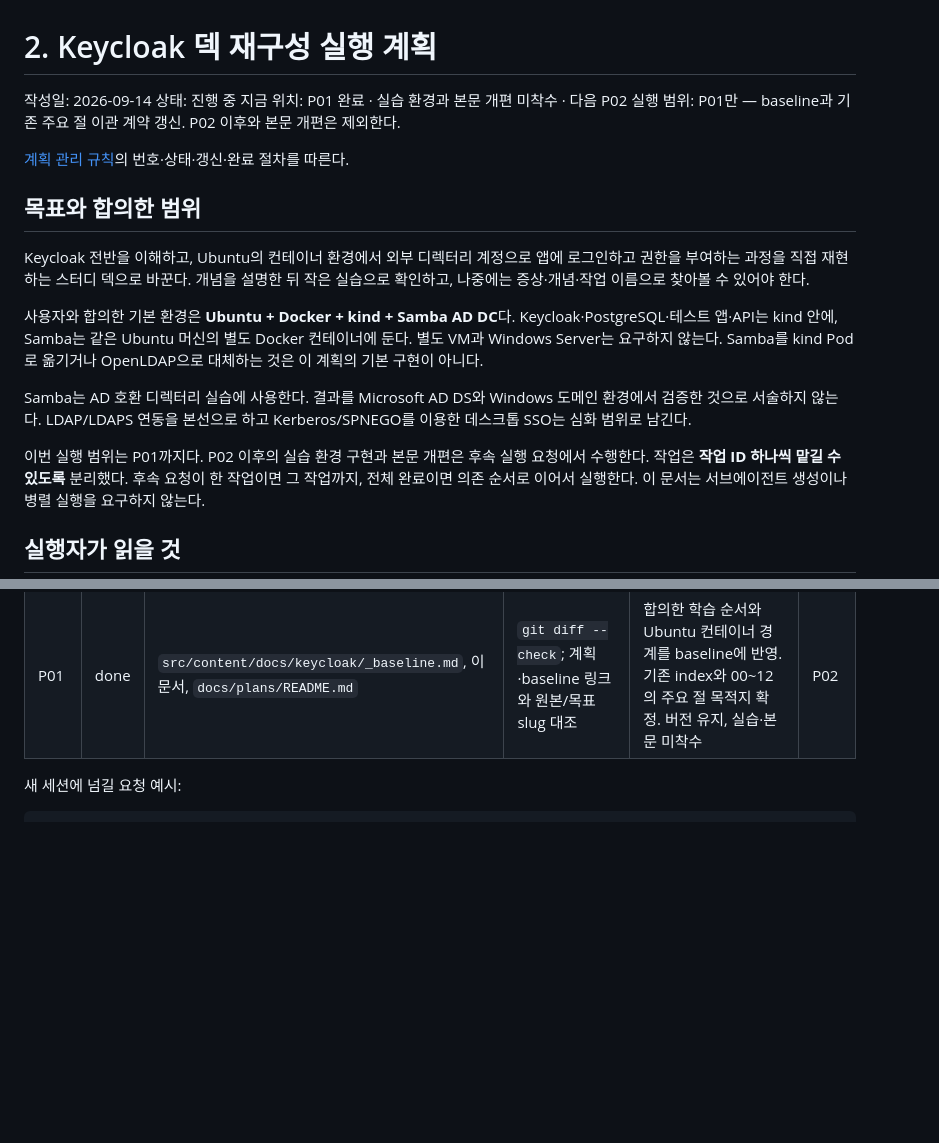
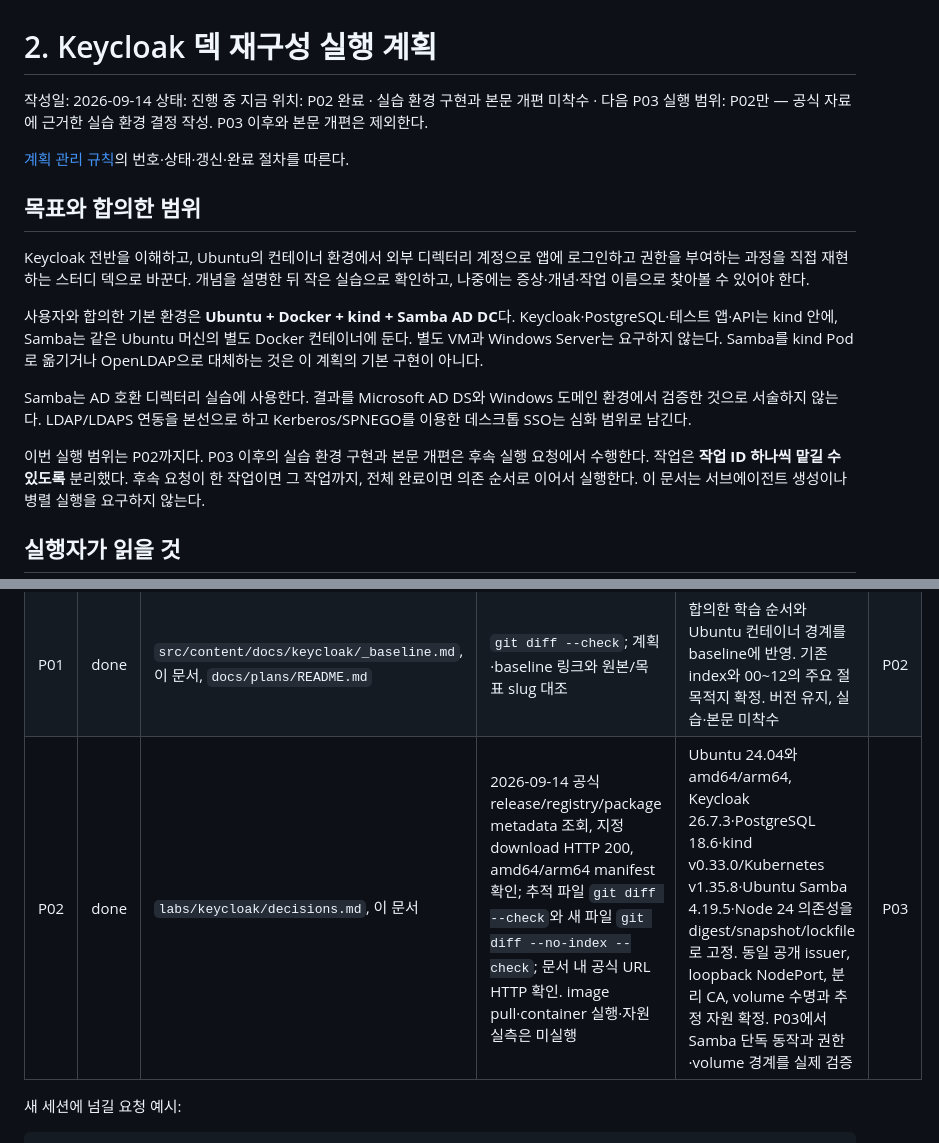
Before and after one commit to mechurak/study-starlight, a Markdown page: docs/plans/02-keycloak-rework.md, 2 parts joined by grey strips. Rendered like a GitHub page; blank space fills up the shorter version.

Commit message:
docs(keycloak): record lab environment decisions

```diff
--- a/docs/plans/02-keycloak-rework.md
+++ b/docs/plans/02-keycloak-rework.md
@@ -2,8 +2,8 @@
 
 작성일: 2026-09-14
 상태: 진행 중
-지금 위치: P01 완료 · 실습 환경과 본문 개편 미착수 · 다음 P02
-실행 범위: P01만 — baseline과 기존 주요 절 이관 계약 갱신. P02 이후와 본문 개편은 제외한다.
+지금 위치: P02 완료 · 실습 환경 구현과 본문 개편 미착수 · 다음 P03
+실행 범위: P02만 — 공식 자료에 근거한 실습 환경 결정 작성. P03 이후와 본문 개편은 제외한다.
 
 [계획 관리 규칙](README.md)의 번호·상태·갱신·완료 절차를 따른다.
 
@@ -22,7 +22,7 @@ Samba는 AD 호환 디렉터리 실습에 사용한다. 결과를 Microsoft AD D
 검증한 것으로 서술하지 않는다. LDAP/LDAPS 연동을 본선으로 하고 Kerberos/SPNEGO를 이용한
 데스크톱 SSO는 심화 범위로 남긴다.
 
-이번 실행 범위는 P01까지다. P02 이후의 실습 환경 구현과 본문 개편은 후속 실행 요청에서 수행한다.
+이번 실행 범위는 P02까지다. P03 이후의 실습 환경 구현과 본문 개편은 후속 실행 요청에서 수행한다.
 작업은 **작업 ID 하나씩 맡길 수 있도록** 분리했다. 후속 요청이 한 작업이면 그 작업까지,
 전체 완료이면 의존 순서로 이어서 실행한다. 이 문서는 서브에이전트 생성이나 병렬 실행을 요구하지 않는다.
 
@@ -296,6 +296,7 @@ Astro/호스팅 구성을 먼저 확인하고 필요한 [배포 지침](../deplo
 |---|---|---|---|---|---|
 | 계획 작성 | done | 이 문서 | diff·참조 경로 확인 | 컨테이너 실행 미착수 | P01 |
 | P01 | done | `src/content/docs/keycloak/_baseline.md`, 이 문서, `docs/plans/README.md` | `git diff --check`; 계획·baseline 링크와 원본/목표 slug 대조 | 합의한 학습 순서와 Ubuntu 컨테이너 경계를 baseline에 반영. 기존 index와 00~12의 주요 절 목적지 확정. 버전 유지, 실습·본문 미착수 | P02 |
+| P02 | done | `labs/keycloak/decisions.md`, 이 문서 | 2026-09-14 공식 release/registry/package metadata 조회, 지정 download HTTP 200, amd64/arm64 manifest 확인; 추적 파일 `git diff --check`와 새 파일 `git diff --no-index --check`; 문서 내 공식 URL HTTP 확인. image pull·container 실행·자원 실측은 미실행 | Ubuntu 24.04와 amd64/arm64, Keycloak 26.7.3·PostgreSQL 18.6·kind v0.33.0/Kubernetes v1.35.8·Ubuntu Samba 4.19.5·Node 24 의존성을 digest/snapshot/lockfile로 고정. 동일 공개 issuer, loopback NodePort, 분리 CA, volume 수명과 추정 자원 확정. P03에서 Samba 단독 동작과 권한·volume 경계를 실제 검증 | P03 |
 
 새 세션에 넘길 요청 예시:
 
```
Also changed, not shown: labs/keycloak/decisions.md (added, +252 -0 lines).
